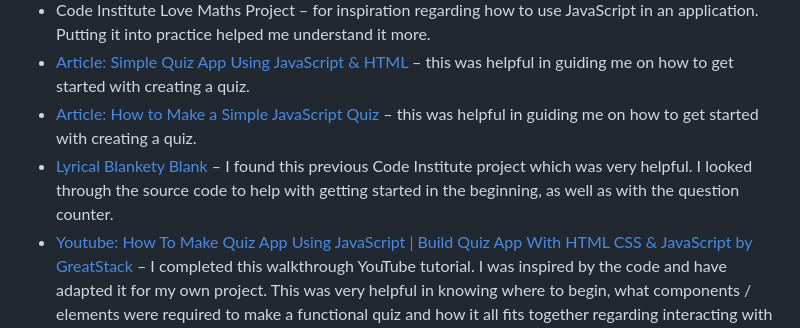
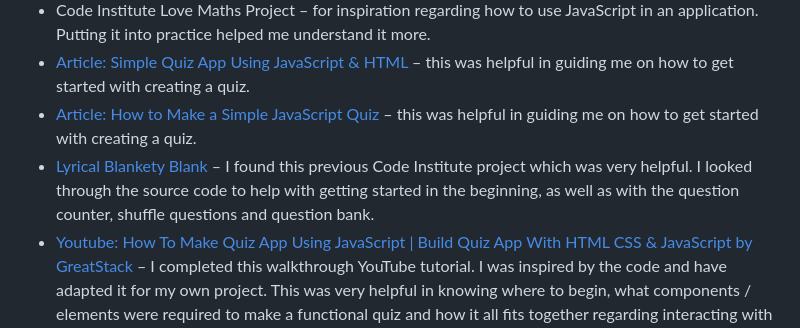
Before and after one commit to K-Coll/mp2-musical-guess-quiz, a Markdown page: README.md, the part around the change. Drawn GitHub-style.

Commit message:
docs: update credit list for shuffle and splice feature

```diff
--- a/README.md
+++ b/README.md
@@ -656,7 +656,7 @@ The quiz website is fully responsive and works well on mobile, tablet and deskto
 * Code Institute Love Maths Project – for inspiration regarding how to use JavaScript in an application. Putting it into practice helped me understand it more.
 * [Article: Simple Quiz App Using JavaScript & HTML]( https://foolishdeveloper.com/javascript-quiz-app/) – this was helpful in guiding me on how to get started with creating a quiz.
 * [Article: How to Make a Simple JavaScript Quiz ]( https://www.sitepoint.com/simple-javascript-quiz/) – this was helpful in guiding me on how to get started with creating a quiz.
-* [Lyrical Blankety Blank]( https://github.com/rachaelbabister/lyric-quiz) – I found this previous Code Institute project which was very helpful. I looked through the source code to help with getting started in the beginning, as well as with the question counter.
+* [Lyrical Blankety Blank]( https://github.com/rachaelbabister/lyric-quiz) – I found this previous Code Institute project which was very helpful. I looked through the source code to help with getting started in the beginning, as well as with the question counter, shuffle questions and question bank.
 * [Youtube: How To Make Quiz App Using JavaScript | Build Quiz App With HTML CSS & JavaScript by GreatStack ]( https://youtu.be/PBcqGxrr9g8?si=EOGrC4tHEZ7rruQ7) – I completed this walkthrough YouTube tutorial. I was inspired by the code and have adapted it for my own project. This was very helpful in knowing where to begin, what components / elements were required to make a functional quiz and how it all fits together regarding interacting with the DOM.
 * [YouTube: Build A Quiz App With JavaScript by WebDevSimplified ]( https://youtu.be/riDzcEQbX6k?feature=shared) - I completed this walkthrough YouTube tutorial to help aid my understanding of how to put a quiz together. However, it was a quick and brief overview. I therefore utilised other resources.
 * [James Q Quick Github Repo / blog with accompanying YouTube Playlist ]( https://github.com/jamesqquick/Build-A-Quiz-App-With-HTML-CSS-and-JavaScript) – I completed this walkthrough YouTube tutorial to help aid my understanding of how to put a quiz together.
```
